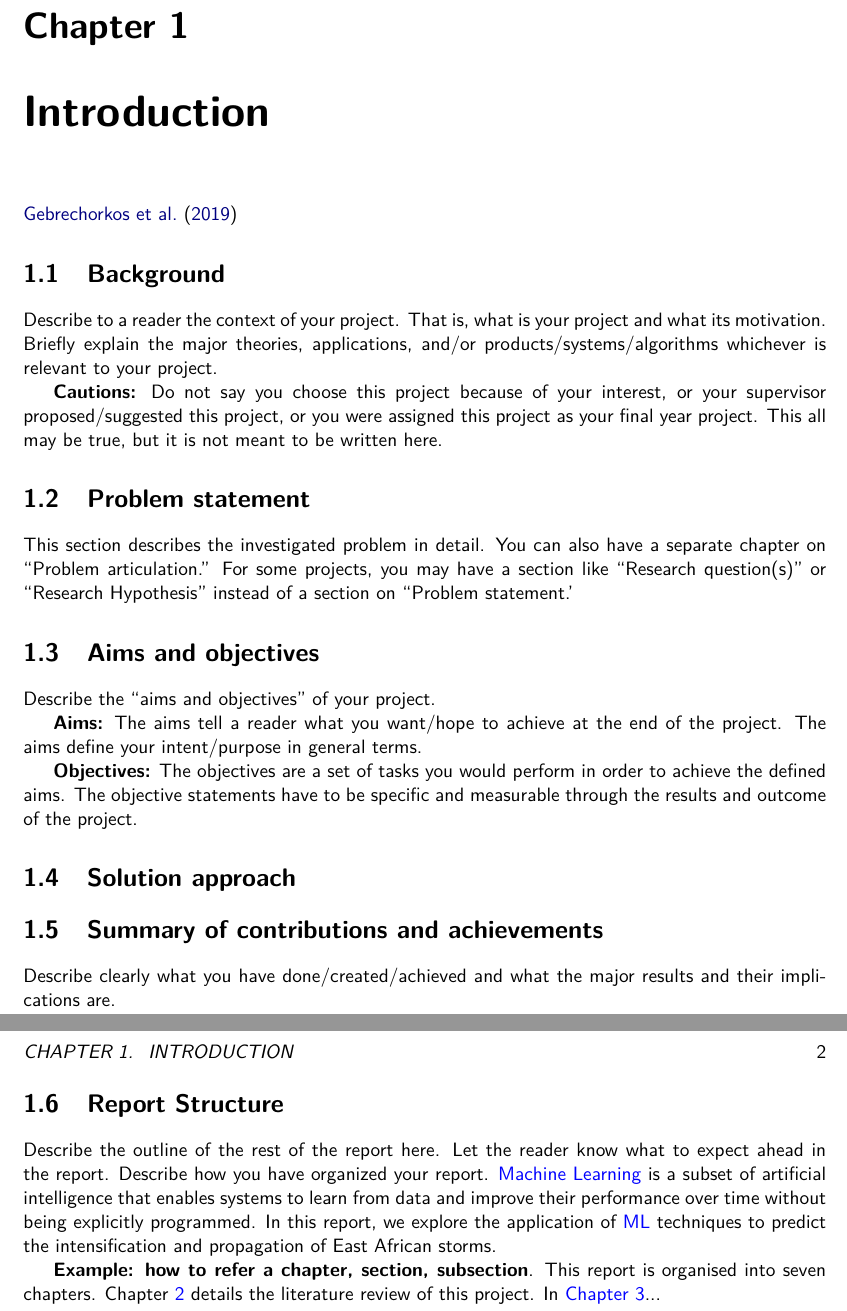
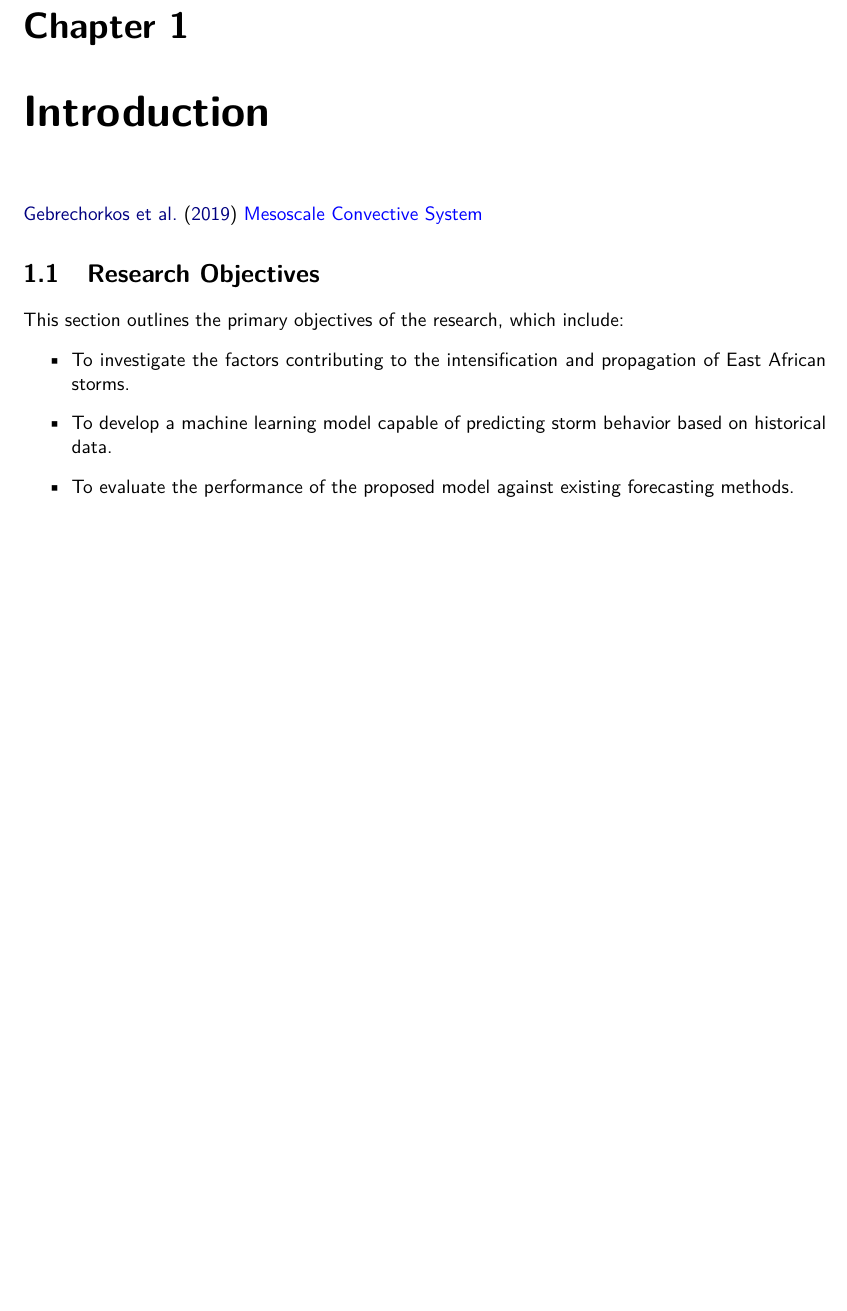
Before and after one commit to seangtkelley/uor-msc-dissertation-xai-african-storms, a LaTeX thesis (report/thesis.tex, which reads report/chapters/introduction.tex): two parts of pages 11 and 12 of 19 before the commit and part of page 10 of 17 after it, the two joined at a grey line, cut so that both start at the same text, the shorter picture padded with empty space. Compiled offline with pdfLaTeX.

Commit message:
add glossary entry; comment out some stuff

```diff
--- a/report/chapters/introduction.tex
+++ b/report/chapters/introduction.tex
@@ -2,6 +2,16 @@
 \label{ch:intro}
 
 \cite{Gebrechorkos2019}
+\Gls{mesoscaleconvectivesystem}
+
+\section{Research Objectives}
+
+This section outlines the primary objectives of the research, which include:
+\begin{itemize}
+    \item To investigate the factors contributing to the intensification and propagation of East African storms.
+    \item To develop a machine learning model capable of predicting storm behavior based on historical data.
+    \item To evaluate the performance of the proposed model against existing forecasting methods.
+\end{itemize}
 
 % \textbf{Guidance on introduction chapter writing:} Introductions are written in the following parts:
 % \begin{itemize}
@@ -14,35 +24,35 @@
 % \end{itemize}
 
 
-\section{Background}
-\label{sec:into_back}
-Describe to a reader the context of your project. That is, what is your project and what its motivation. Briefly explain the major theories, applications, and/or products/systems/algorithms whichever is relevant to your project.
+% \section{Background}
+% \label{sec:into_back}
+% Describe to a reader the context of your project. That is, what is your project and what its motivation. Briefly explain the major theories, applications, and/or products/systems/algorithms whichever is relevant to your project.
 
-\textbf{Cautions:} Do not say you choose this project because of your interest, or your supervisor proposed/suggested this project, or you were assigned this project as your final year project. This all may be true, but it is not meant to be written here.
+% \textbf{Cautions:} Do not say you choose this project because of your interest, or your supervisor proposed/suggested this project, or you were assigned this project as your final year project. This all may be true, but it is not meant to be written here.
 
-\section{Problem statement}
-\label{sec:intro_prob_art}
-This section describes the investigated problem in detail. You can also have a separate chapter on ``Problem articulation.''  For some projects, you may have a section like ``Research question(s)'' or ``Research Hypothesis'' instead of a section on ``Problem statement.'
+% \section{Problem statement}
+% \label{sec:intro_prob_art}
+% This section describes the investigated problem in detail. You can also have a separate chapter on ``Problem articulation.''  For some projects, you may have a section like ``Research question(s)'' or ``Research Hypothesis'' instead of a section on ``Problem statement.'
 
-\section{Aims and objectives}
-\label{sec:intro_aims_obj}
-Describe the ``aims and objectives'' of your project.
+% \section{Aims and objectives}
+% \label{sec:intro_aims_obj}
+% Describe the ``aims and objectives'' of your project.
 
-\textbf{Aims:} The aims tell a reader what you want/hope to achieve at the end of the project. The  aims define your intent/purpose in general terms.
+% \textbf{Aims:} The aims tell a reader what you want/hope to achieve at the end of the project. The  aims define your intent/purpose in general terms.
 
-\textbf{Objectives:} The objectives are a set of tasks you would perform in order to achieve the defined aims. The objective statements have to be specific and measurable through the results and outcome of the project.
+% \textbf{Objectives:} The objectives are a set of tasks you would perform in order to achieve the defined aims. The objective statements have to be specific and measurable through the results and outcome of the project.
 
-\section{Solution approach}
-\label{sec:intro_sol}
+% \section{Solution approach}
+% \label{sec:intro_sol}
 
-\section{Summary of contributions and achievements}
-\label{sec:intro_sum_results}
-Describe clearly what you have done/created/achieved and what the major results and their implications are.
+% \section{Summary of contributions and achievements}
+% \label{sec:intro_sum_results}
+% Describe clearly what you have done/created/achieved and what the major results and their implications are.
 
 
-\section{Report Structure}
-\label{sec:intro_org}
-Describe the outline of the rest of the report here. Let the reader know what to expect ahead in the report. Describe how you have organized your report.
-\Gls{machinelearning} is a subset of artificial intelligence that enables systems to learn from data and improve their performance over time without being explicitly programmed. In this report, we explore the application of \acrshort{ml} techniques to predict the intensification and propagation of East African storms.
+% \section{Report Structure}
+% \label{sec:intro_org}
+% Describe the outline of the rest of the report here. Let the reader know what to expect ahead in the report. Describe how you have organized your report.
+% \Gls{machinelearning} is a subset of artificial intelligence that enables systems to learn from data and improve their performance over time without being explicitly programmed. In this report, we explore the application of \acrshort{ml} techniques to predict the intensification and propagation of East African storms.
 
-\textbf{Example: how to refer a chapter, section, subsection}. This report is organised into seven chapters. Chapter~\ref{ch:lit_rev} details the literature review of this project. In \Cref{ch:method}...  % and so on.
+% \textbf{Example: how to refer a chapter, section, subsection}. This report is organised into seven chapters. Chapter~\ref{ch:lit_rev} details the literature review of this project. In \Cref{ch:method}...  % and so on.
```
Also changed, not shown: report/chapters/glossary.tex (+11 -0 lines), report/thesis.pdf.
